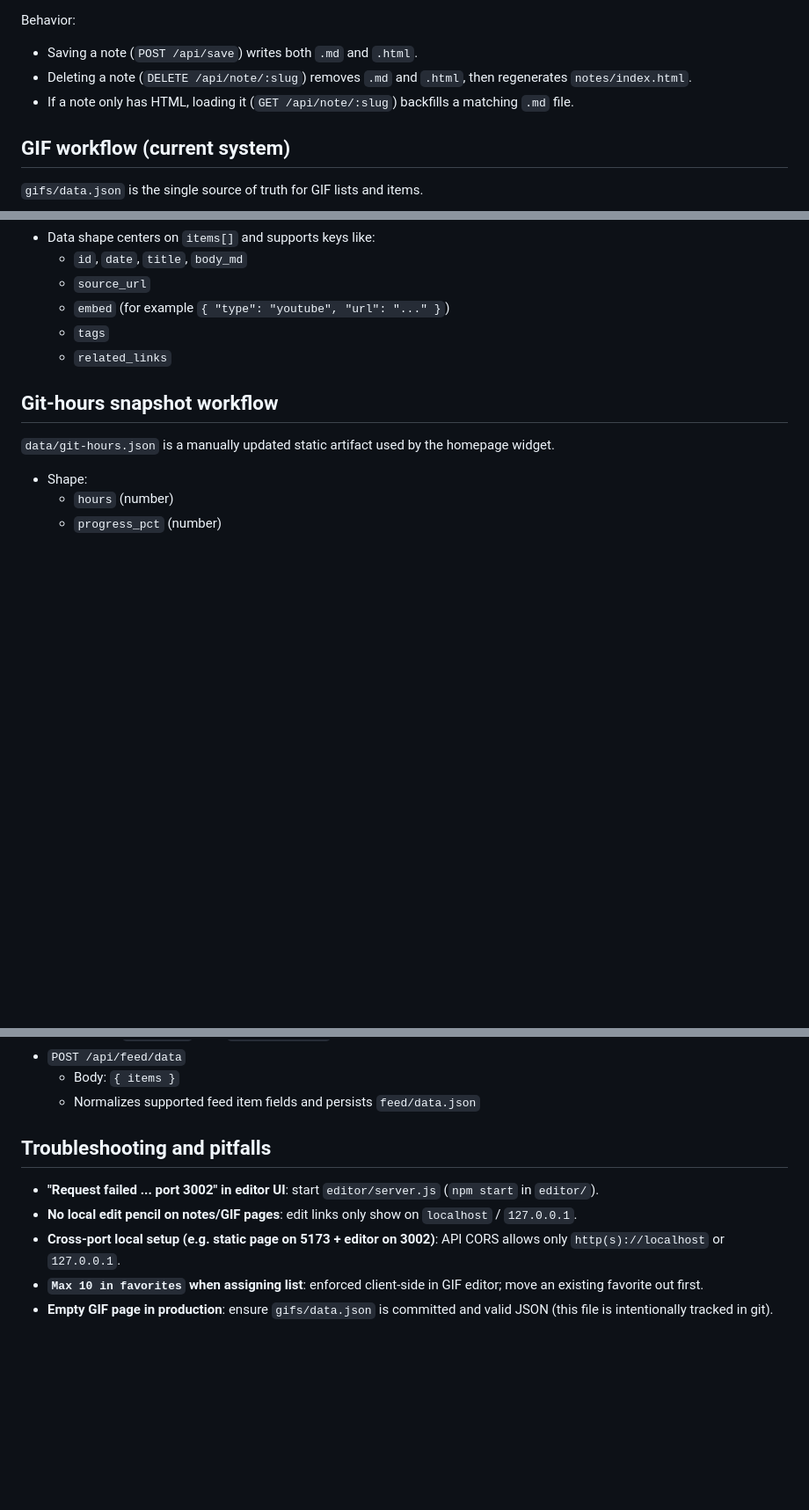
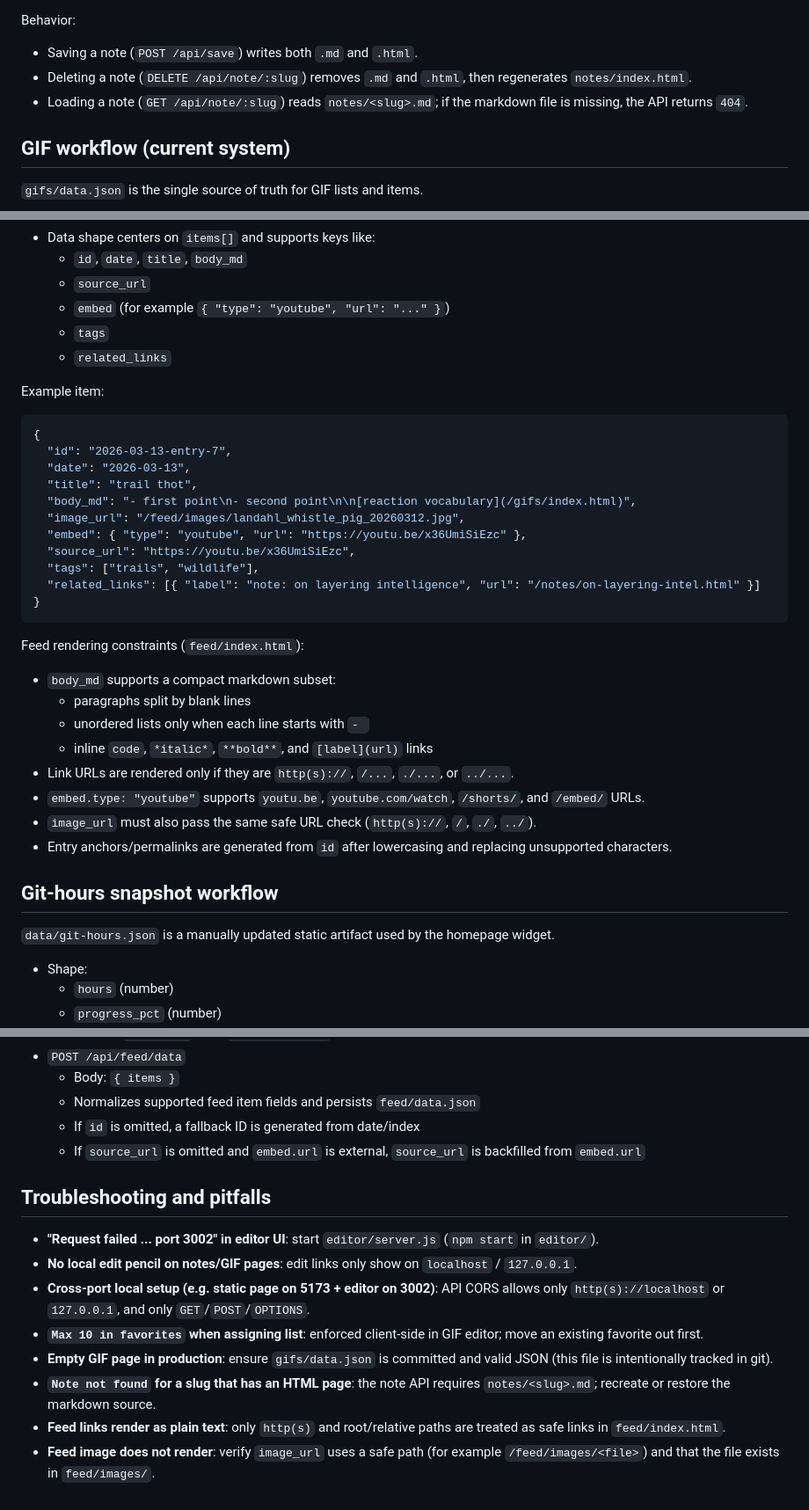
Before and after one commit to mmbmf1/michaelmace.dev, a Markdown page: README.md, 3 parts joined by grey strips. Shown at 88% size. GitHub-like rendering; blank space fills up the shorter version.

Commit message:
docs: refresh feed and notes workflow guidance
Co-authored-by: Michael Mace <michael.mace@conexon.us>

````diff
--- a/README.md
+++ b/README.md
@@ -46,7 +46,7 @@ Behavior:
 
 - Saving a note (`POST /api/save`) writes both `.md` and `.html`.
 - Deleting a note (`DELETE /api/note/:slug`) removes `.md` and `.html`, then regenerates `notes/index.html`.
-- If a note only has HTML, loading it (`GET /api/note/:slug`) backfills a matching `.md` file.
+- Loading a note (`GET /api/note/:slug`) reads `notes/<slug>.md`; if the markdown file is missing, the API returns `404`.
 
 ## GIF workflow (current system)
 
@@ -85,6 +85,33 @@ Editor behavior (`editor/gifs.html`):
   - `tags`
   - `related_links`
 
+Example item:
+
+```json
+{
+  "id": "2026-03-13-entry-7",
+  "date": "2026-03-13",
+  "title": "trail thot",
+  "body_md": "- first point\n- second point\n\n[reaction vocabulary](/gifs/index.html)",
+  "image_url": "/feed/images/landahl_whistle_pig_20260312.jpg",
+  "embed": { "type": "youtube", "url": "https://youtu.be/x36UmiSiEzc" },
+  "source_url": "https://youtu.be/x36UmiSiEzc",
+  "tags": ["trails", "wildlife"],
+  "related_links": [{ "label": "note: on layering intelligence", "url": "/notes/on-layering-intel.html" }]
+}
+```
+
+Feed rendering constraints (`feed/index.html`):
+
+- `body_md` supports a compact markdown subset:
+  - paragraphs split by blank lines
+  - unordered lists only when each line starts with `- `
+  - inline `code`, `*italic*`, `**bold**`, and `[label](url)` links
+- Link URLs are rendered only if they are `http(s)://`, `/...`, `./...`, or `../...`.
+- `embed.type: "youtube"` supports `youtu.be`, `youtube.com/watch`, `/shorts/`, and `/embed/` URLs.
+- `image_url` must also pass the same safe URL check (`http(s)://`, `/`, `./`, `../`).
+- Entry anchors/permalinks are generated from `id` after lowercasing and replacing unsupported characters.
+
 ## Git-hours snapshot workflow
 
 `data/git-hours.json` is a manually updated static artifact used by the homepage widget.
@@ -124,11 +152,16 @@ These endpoints are provided by `editor/server.js`:
 - `POST /api/feed/data`
   - Body: `{ items }`
   - Normalizes supported feed item fields and persists `feed/data.json`
+  - If `id` is omitted, a fallback ID is generated from date/index
+  - If `source_url` is omitted and `embed.url` is external, `source_url` is backfilled from `embed.url`
 
 ## Troubleshooting and pitfalls
 
 - **"Request failed ... port 3002" in editor UI**: start `editor/server.js` (`npm start` in `editor/`).
 - **No local edit pencil on notes/GIF pages**: edit links only show on `localhost` / `127.0.0.1`.
-- **Cross-port local setup (e.g. static page on 5173 + editor on 3002)**: API CORS allows only `http(s)://localhost` or `127.0.0.1`.
+- **Cross-port local setup (e.g. static page on 5173 + editor on 3002)**: API CORS allows only `http(s)://localhost` or `127.0.0.1`, and only `GET`/`POST`/`OPTIONS`.
 - **`Max 10 in favorites` when assigning list**: enforced client-side in GIF editor; move an existing favorite out first.
 - **Empty GIF page in production**: ensure `gifs/data.json` is committed and valid JSON (this file is intentionally tracked in git).
+- **`Note not found` for a slug that has an HTML page**: the note API requires `notes/<slug>.md`; recreate or restore the markdown source.
+- **Feed links render as plain text**: only `http(s)` and root/relative paths are treated as safe links in `feed/index.html`.
+- **Feed image does not render**: verify `image_url` uses a safe path (for example `/feed/images/<file>`) and that the file exists in `feed/images/`.
````
Also changed, not shown: other parts of README.md (+1 -0 lines).
